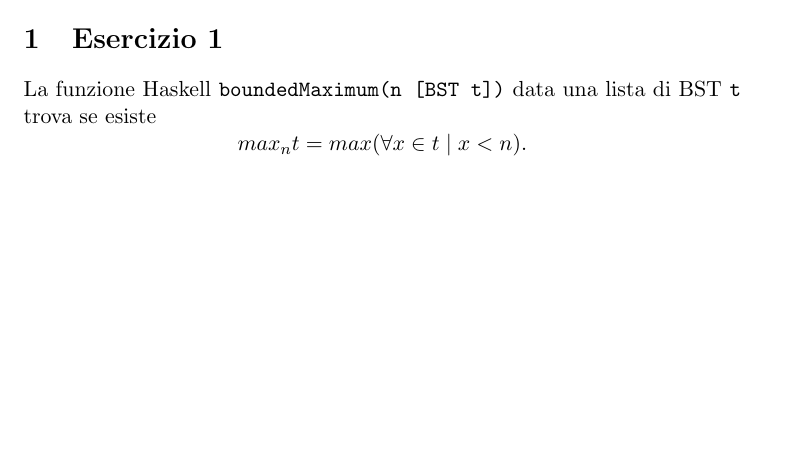
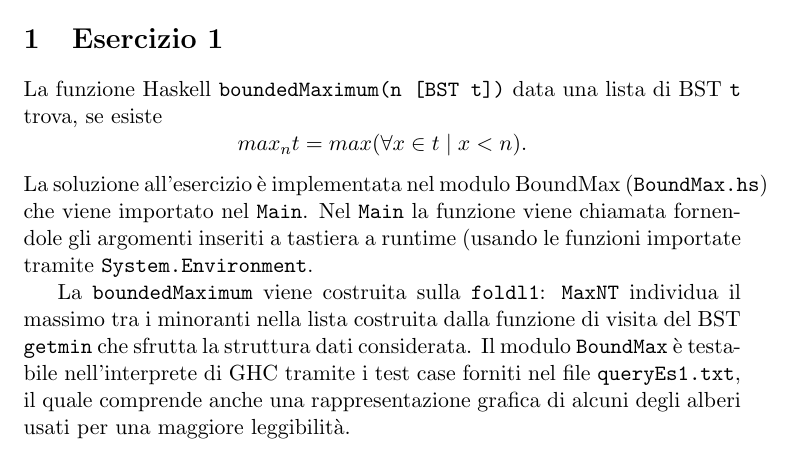
Before and after one commit to Eresy/LC1Project, a LaTeX document (ProgettoLC1 parte1 Gruppo 14/ProgettoLC1 parte1 Gruppo 14.tex): part of the page before the commit and part of page 1 of 2 after it, cut so that both start at the same text, the shorter picture padded with empty space. Compiled offline with LaTeX, dvips and Ghostscript.

Commit message:
modified:   ProgettoLC1 parte1 Gruppo 14.tex

```diff
--- a/ProgettoLC1 parte1 Gruppo 14/ProgettoLC1 parte1 Gruppo 14.tex
+++ b/ProgettoLC1 parte1 Gruppo 14/ProgettoLC1 parte1 Gruppo 14.tex
@@ -61,5 +61,10 @@ Progetto di Linguaggi e Compilatori 1 -- Parte 1 \\ A.A. 2015/16\\%
 \author{Marco Bucchiarone \and Emanuele Tonetti \and Francesco Zilli}
 \maketitle
 \section{Esercizio 1}
-La funzione Haskell \texttt{boundedMaximum(n [BST t])} data una lista di BST \texttt{t} trova se esiste  \[max_{n}{t}=max(\forall x \in t \mid  x<n ).\]
+La funzione Haskell \texttt{boundedMaximum(n [BST t])} data una lista di BST \texttt{t} trova, se esiste  \[max_{n}{t}=max(\forall x \in t \mid  x<n ).\]
+La soluzione all'esercizio \`e implementata nel modulo BoundMax (\texttt{BoundMax.hs}) che viene importato nel \texttt{Main}.
+Nel \texttt{Main} la funzione viene chiamata fornendole gli argomenti inseriti a tastiera a runtime (usando le funzioni importate tramite \texttt{System.Environment}.
+\par
+La \texttt{boundedMaximum} viene costruita sulla \texttt{foldl1}: \texttt{MaxNT} individua il massimo tra i minoranti nella lista costruita dalla funzione di visita del BST \texttt{getmin} che sfrutta la struttura dati considerata.
+Il modulo \texttt{BoundMax} è testabile nell'interprete di GHC tramite i test case forniti nel file \texttt{queryEs1.txt}, il quale comprende anche una rappresentazione grafica di alcuni degli alberi usati per una maggiore leggibilità.
 
```
Also changed, not shown: ProgettoLC1 parte1 Gruppo 14/ProgettoLC1 parte1 Gruppo 14.pdf, ProgettoLC1 parte1 Gruppo 14/ProgettoLC1 parte1 Gruppo 14.tex (13 more changed lines).
